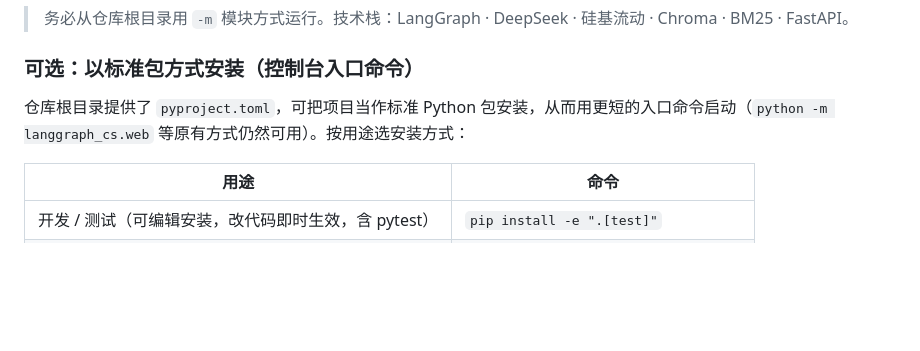
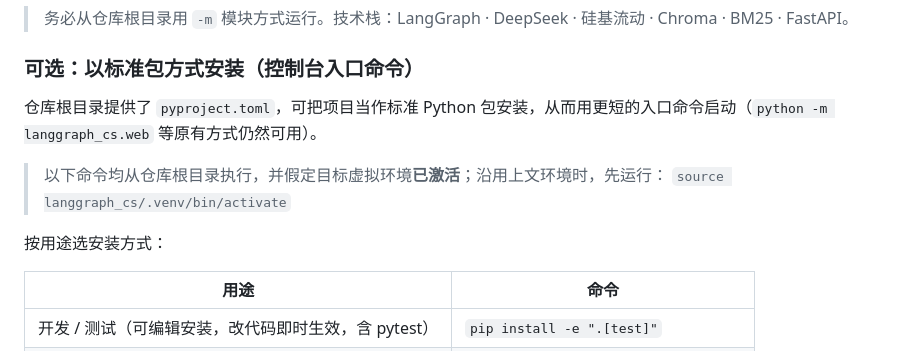
Before and after one commit to Steven2001-LI/relaydesk, a Markdown page: README.md, the part around the change. Drawn GitHub-style; blank space fills up the shorter version.

Commit message:
docs: README 安装表补虚拟环境激活前提（PR 评审 P2）
安装三分法表与测试命令使用裸 pip/python，而 README 上文全程用未激活的
langgraph_cs/.venv 路径前缀；补一行激活说明，避免顺序执行误装到系统 Python。

Co-Authored-By: Claude Fable 5 <noreply@anthropic.com>

```diff
--- a/README.md
+++ b/README.md
@@ -55,7 +55,12 @@ langgraph_cs/.venv/bin/python -m langgraph_cs.main
 
 ### 可选：以标准包方式安装（控制台入口命令）
 
-仓库根目录提供了 `pyproject.toml`，可把项目当作标准 Python 包安装，从而用更短的入口命令启动（`python -m langgraph_cs.web` 等原有方式仍然可用）。按用途选安装方式：
+仓库根目录提供了 `pyproject.toml`，可把项目当作标准 Python 包安装，从而用更短的入口命令启动（`python -m langgraph_cs.web` 等原有方式仍然可用）。
+
+> 以下命令均从仓库根目录执行，并假定目标虚拟环境**已激活**；沿用上文环境时，先运行：
+> `source langgraph_cs/.venv/bin/activate`
+
+按用途选安装方式：
 
 | 用途 | 命令 |
 |---|---|
```
